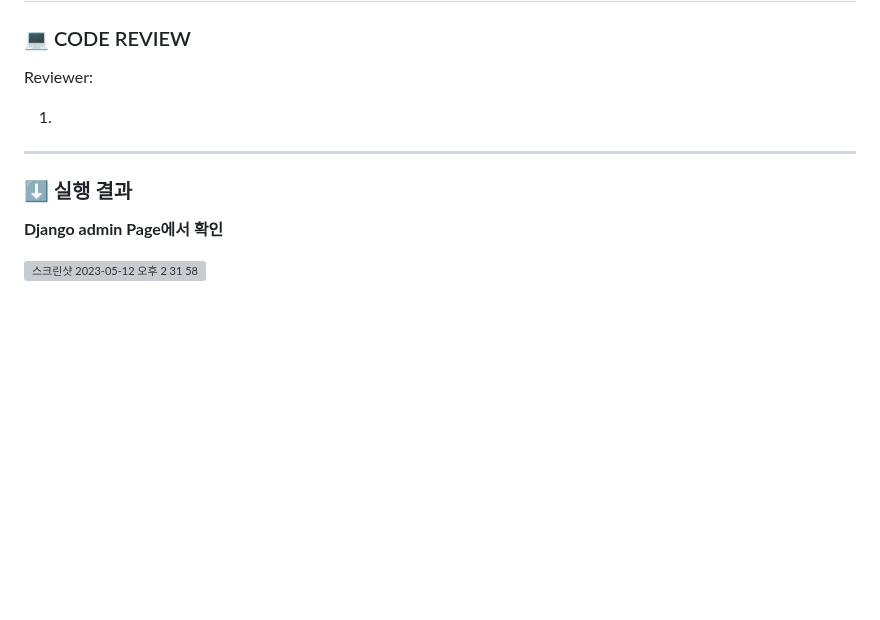
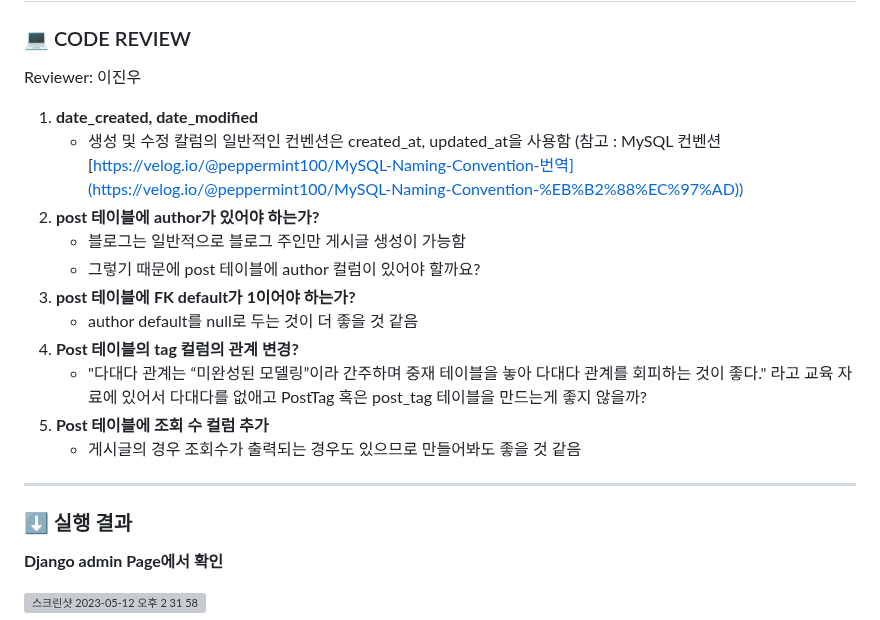
Before and after one commit to daxx0ne/LIKELION_YU_11th, a Markdown page: BE 과제/models.py 작성/README.md, the part around the change. GitHub-like rendering; blank space fills up the shorter version; grey boxes are pictures that could not be loaded.

Commit message:
코드 리뷰 내용 추가

```diff
--- a/BE 과제/models.py 작성/README.md
+++ b/BE 과제/models.py 작성/README.md
@@ -2,9 +2,20 @@
 
 ### 💻 CODE REVIEW
 
-Reviewer:
+Reviewer: 이진우
 
-1.
+1. **date_created, date_modified**
+    - 생성 및 수정 칼럼의 일반적인 컨벤션은 created_at, updated_at을 사용함
+    (참고 : MySQL 컨벤션 [https://velog.io/@peppermint100/MySQL-Naming-Convention-번역](https://velog.io/@peppermint100/MySQL-Naming-Convention-%EB%B2%88%EC%97%AD))
+2. **post 테이블에 author가 있어야 하는가?**
+    - 블로그는 일반적으로 블로그 주인만 게시글 생성이 가능함
+    - 그렇기 때문에 post 테이블에 author 컬럼이 있어야 할까요?
+3. **post 테이블에 FK default가 1이어야 하는가?**
+    - author default를 null로 두는 것이 더 좋을 것 같음
+4. **Post 테이블의 tag 컬럼의 관계 변경?**
+    - "다대다 관계는 “미완성된 모델링”이라 간주하며 중재 테이블을 놓아 다대다 관계를 회피하는 것이 좋다." 라고 교육 자료에 있어서 다대다를 없애고 PostTag 혹은 post_tag 테이블을 만드는게 좋지 않을까?
+5. **Post 테이블에 조회 수 컬럼 추가**
+    - 게시글의 경우 조회수가 출력되는 경우도 있으므로 만들어봐도 좋을 것 같음
 
 ---
 ### ⬇️ 실행 결과
```
